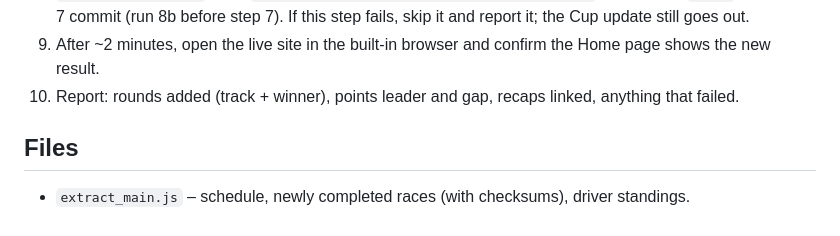
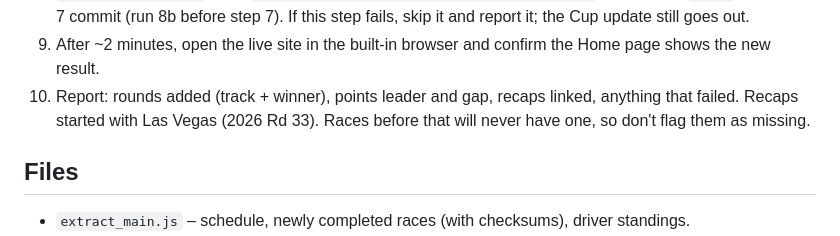
Before and after one commit to jordanbooth0904-spec/inrs-league-hub, a Markdown page: tools/sync/SYNC.md, the part around the change. Drawn GitHub-style.

Commit message:
Sync notes: recaps start at Las Vegas 2026
Co-Authored-By: Claude Opus 5.5 <noreply@anthropic.com>
Claude-Session: https://claude.ai/code/session_01DLAzZpoSTwZgpL4YnjiXUv

```diff
--- a/tools/sync/SYNC.md
+++ b/tools/sync/SYNC.md
@@ -46,6 +46,7 @@ simracerhub.com, youtube.com, github.com. If the browser can't be reached, stop
 9. After ~2 minutes, open the live site in the built-in browser and confirm the Home page shows
    the new result.
 10. Report: rounds added (track + winner), points leader and gap, recaps linked, anything that failed.
+    Recaps started with Las Vegas (2026 Rd 33). Races before that will never have one, so don't flag them as missing.
 
 ## Files
 - `extract_main.js` – schedule, newly completed races (with checksums), driver standings.
```
